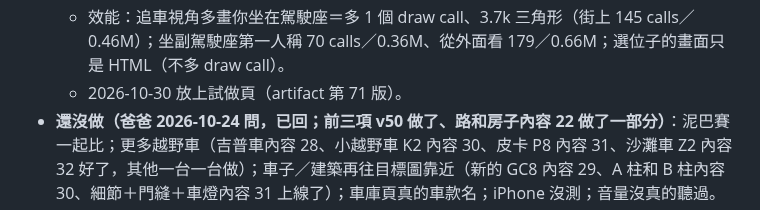
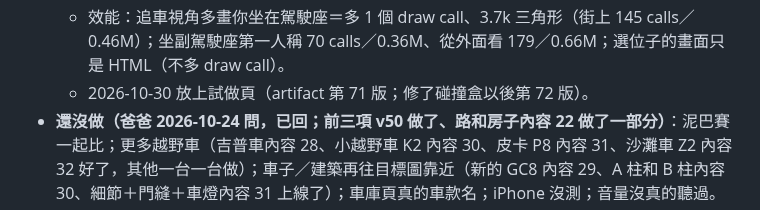
Before and after one commit to nkuo-git/beau-car-game, a Markdown page: CLAUDE.md, the part around the change. GitHub-like rendering.

Commit message:
說明：試做頁第 72 版
Co-Authored-By: Claude Fable 5.1 <noreply@anthropic.com>
Claude-Session: https://claude.ai/code/session_01LEz6v7TAVwpgV8AADas5SD

```diff
--- a/CLAUDE.md
+++ b/CLAUDE.md
@@ -359,7 +359,7 @@ npm ci                      # 在 repo 最上層；three 0.186.1（遊戲、測
   - 順便修（第 57 批自己弄出來的）：再上車做新的 drv、下車算停著的車的長方形的時候，你還坐在車裡（`seat-me`），`Box3.setFromObject` 把角色的骨架一起量進去（2.4 公尺寬、車尾多 0.4 公尺）→ test-b1 第 7 段 SUPRA 開進 3 樓的格子提早碰到玻璃、卡著轉掉。drive.js `bodyBox(body)`（坐著的人先拿下來再量）給 createDrive、town.src.js `fullBox`、race.src.js `carSize` 用；以後量車身都要用它。drive 多 `colsNear(x, z, r)`（測試看附近的碰撞物）。
   - 測試：seats-test.mjs 30 ok（新的）、world-test 9e（123 → 136 ok）、test-b1 151、z2-test 31、mirror-test 10、drift-test 66、free-test 2。world-test 的 9e 要 A 在停車場朝北開（朝東 6 公尺就是走道中間的路燈）。
   - 效能：追車視角多畫你坐在駕駛座＝多 1 個 draw call、3.7k 三角形（街上 145 calls／0.46M）；坐副駕駛座第一人稱 70 calls／0.36M、從外面看 179／0.66M；選位子的畫面只是 HTML（不多 draw call）。
-  - 2026-10-30 放上試做頁（artifact 第 71 版）。
+  - 2026-10-30 放上試做頁（artifact 第 71 版；修了碰撞盒以後第 72 版）。
 - **還沒做（爸爸 2026-10-24 問，已回；前三項 v50 做了、路和房子內容 22 做了一部分）**：泥巴賽一起比；更多越野車（吉普車內容 28、小越野車 K2 內容 30、皮卡 P8 內容 31、沙灘車 Z2 內容 32 好了，其他一台一台做）；車子／建築再往目標圖靠近（新的 GC8 內容 29、A 柱和 B 柱內容 30、細節＋門縫＋車燈內容 31 上線了）；車庫頁真的車款名；iPhone 沒測；音量沒真的聽過。
 - **已知問題**
   - 內湖的路是平的（真的港墘一帶本來就很平）。
```
